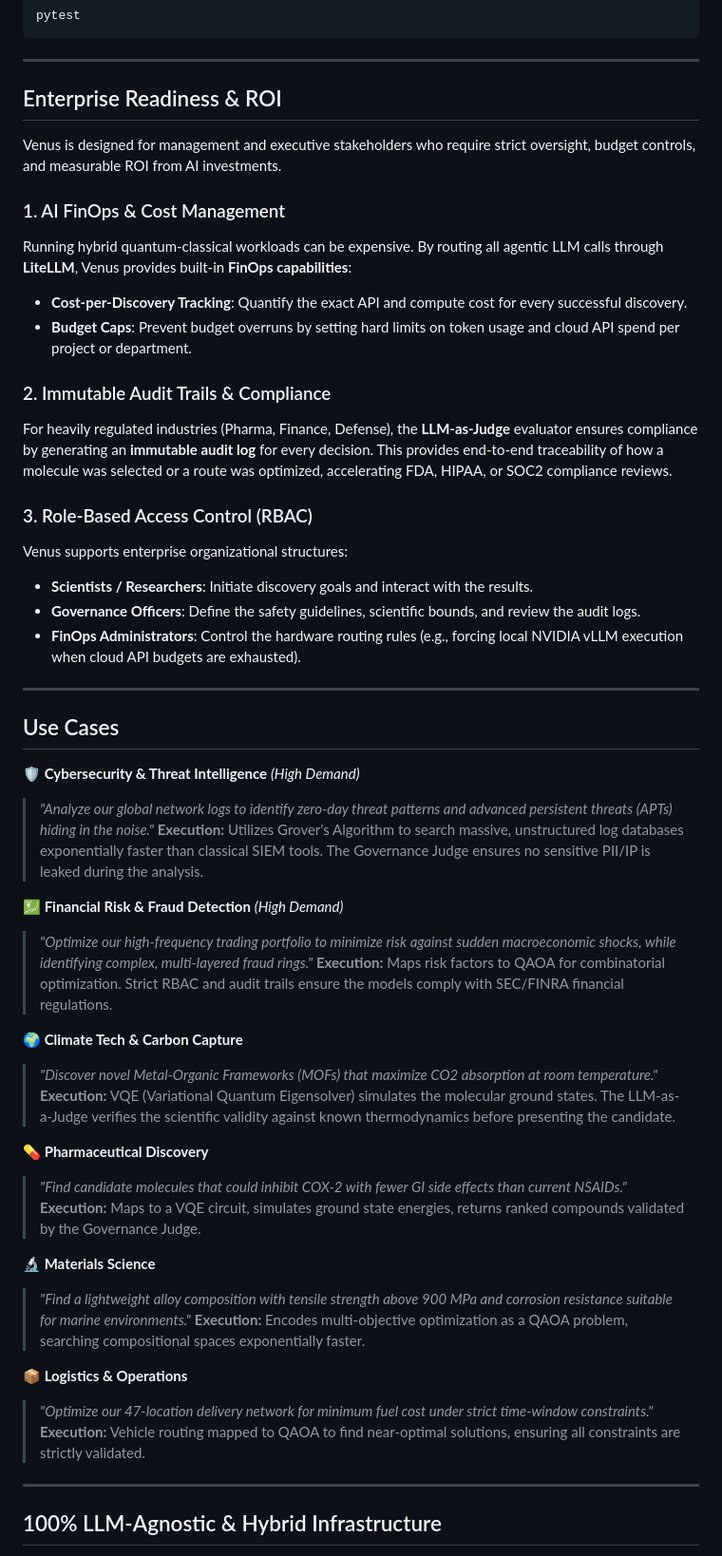
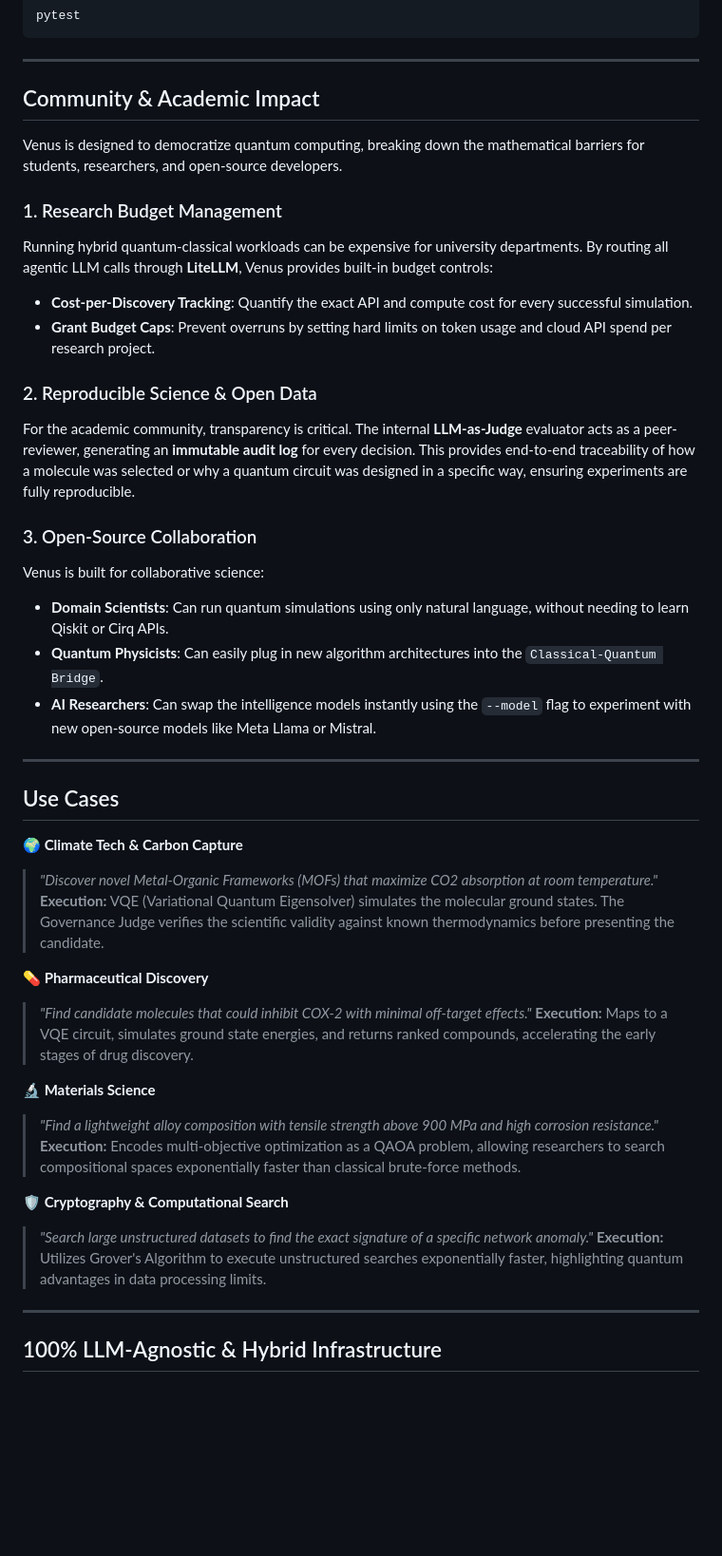
Before and after one commit to AI-Governance-Lab/governed-quantum-agents, a Markdown page: README.md, the part around the change printed below. Shown: that part at 95% size. GitHub-like rendering; blank space fills up the shorter version.

Commit message:
docs: Refocus README on Community, Academic Impact and adjust roadmap for grant proposal

```diff
--- a/README.md
+++ b/README.md
@@ -246,51 +246,43 @@ pytest
 
 ---
 
-## Enterprise Readiness & ROI
+## Community & Academic Impact
 
-Venus is designed for management and executive stakeholders who require strict oversight, budget controls, and measurable ROI from AI investments.
+Venus is designed to democratize quantum computing, breaking down the mathematical barriers for students, researchers, and open-source developers.
 
-### 1. AI FinOps & Cost Management
-Running hybrid quantum-classical workloads can be expensive. By routing all agentic LLM calls through **LiteLLM**, Venus provides built-in **FinOps capabilities**:
-* **Cost-per-Discovery Tracking**: Quantify the exact API and compute cost for every successful discovery.
-* **Budget Caps**: Prevent budget overruns by setting hard limits on token usage and cloud API spend per project or department.
+### 1. Research Budget Management
+Running hybrid quantum-classical workloads can be expensive for university departments. By routing all agentic LLM calls through **LiteLLM**, Venus provides built-in budget controls:
+* **Cost-per-Discovery Tracking**: Quantify the exact API and compute cost for every successful simulation.
+* **Grant Budget Caps**: Prevent overruns by setting hard limits on token usage and cloud API spend per research project.
 
-### 2. Immutable Audit Trails & Compliance
-For heavily regulated industries (Pharma, Finance, Defense), the **LLM-as-Judge** evaluator ensures compliance by generating an **immutable audit log** for every decision. This provides end-to-end traceability of how a molecule was selected or a route was optimized, accelerating FDA, HIPAA, or SOC2 compliance reviews.
+### 2. Reproducible Science & Open Data
+For the academic community, transparency is critical. The internal **LLM-as-Judge** evaluator acts as a peer-reviewer, generating an **immutable audit log** for every decision. This provides end-to-end traceability of how a molecule was selected or why a quantum circuit was designed in a specific way, ensuring experiments are fully reproducible.
 
-### 3. Role-Based Access Control (RBAC)
-Venus supports enterprise organizational structures:
-* **Scientists / Researchers**: Initiate discovery goals and interact with the results.
-* **Governance Officers**: Define the safety guidelines, scientific bounds, and review the audit logs.
-* **FinOps Administrators**: Control the hardware routing rules (e.g., forcing local NVIDIA vLLM execution when cloud API budgets are exhausted).
+### 3. Open-Source Collaboration
+Venus is built for collaborative science:
+* **Domain Scientists**: Can run quantum simulations using only natural language, without needing to learn Qiskit or Cirq APIs.
+* **Quantum Physicists**: Can easily plug in new algorithm architectures into the `Classical-Quantum Bridge`.
+* **AI Researchers**: Can swap the intelligence models instantly using the `--model` flag to experiment with new open-source models like Meta Llama or Mistral.
 
 ---
 
 ## Use Cases
 
-**🛡️ Cybersecurity & Threat Intelligence** *(High Demand)*
-> *"Analyze our global network logs to identify zero-day threat patterns and advanced persistent threats (APTs) hiding in the noise."*
-> **Execution:** Utilizes Grover's Algorithm to search massive, unstructured log databases exponentially faster than classical SIEM tools. The Governance Judge ensures no sensitive PII/IP is leaked during the analysis.
-
-**💹 Financial Risk & Fraud Detection** *(High Demand)*
-> *"Optimize our high-frequency trading portfolio to minimize risk against sudden macroeconomic shocks, while identifying complex, multi-layered fraud rings."*
-> **Execution:** Maps risk factors to QAOA for combinatorial optimization. Strict RBAC and audit trails ensure the models comply with SEC/FINRA financial regulations.
-
 **🌍 Climate Tech & Carbon Capture**
 > *"Discover novel Metal-Organic Frameworks (MOFs) that maximize CO2 absorption at room temperature."*
-> **Execution:** VQE (Variational Quantum Eigensolver) simulates the molecular ground states. The LLM-as-a-Judge verifies the scientific validity against known thermodynamics before presenting the candidate.
+> **Execution:** VQE (Variational Quantum Eigensolver) simulates the molecular ground states. The Governance Judge verifies the scientific validity against known thermodynamics before presenting the candidate.
 
 **💊 Pharmaceutical Discovery**
-> *"Find candidate molecules that could inhibit COX-2 with fewer GI side effects than current NSAIDs."*
-> **Execution:** Maps to a VQE circuit, simulates ground state energies, returns ranked compounds validated by the Governance Judge.
+> *"Find candidate molecules that could inhibit COX-2 with minimal off-target effects."*
+> **Execution:** Maps to a VQE circuit, simulates ground state energies, and returns ranked compounds, accelerating the early stages of drug discovery.
 
 **🔬 Materials Science**
-> *"Find a lightweight alloy composition with tensile strength above 900 MPa and corrosion resistance suitable for marine environments."*
-> **Execution:** Encodes multi-objective optimization as a QAOA problem, searching compositional spaces exponentially faster.
+> *"Find a lightweight alloy composition with tensile strength above 900 MPa and high corrosion resistance."*
+> **Execution:** Encodes multi-objective optimization as a QAOA problem, allowing researchers to search compositional spaces exponentially faster than classical brute-force methods.
 
-**📦 Logistics & Operations**
-> *"Optimize our 47-location delivery network for minimum fuel cost under strict time-window constraints."*
-> **Execution:** Vehicle routing mapped to QAOA to find near-optimal solutions, ensuring all constraints are strictly validated.
+**🛡️ Cryptography & Computational Search**
+> *"Search large unstructured datasets to find the exact signature of a specific network anomaly."*
+> **Execution:** Utilizes Grover's Algorithm to execute unstructured searches exponentially faster, highlighting quantum advantages in data processing limits.
 
 ---
 
```
Also changed, not shown: other parts of README.md (+2 -1 lines).
